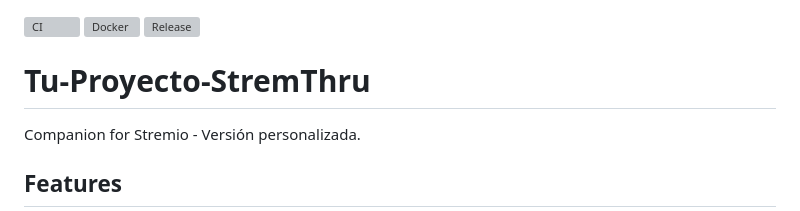
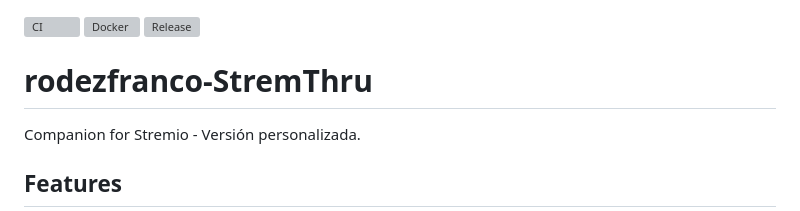
Before and after one commit to rodezfranco/stremthru, a Markdown page: README.md, the part around the change. Drawn GitHub-style; grey boxes are pictures that could not be loaded.

```diff
--- a/README.md
+++ b/README.md
@@ -2,7 +2,7 @@
 [![Docker](https://github.com/rodezfranco/stremthru/actions/workflows/docker-build-push.yml/badge.svg?tags=v1.0.1)](https://github.com/rodezfranco/stremthru/actions/workflows/docker-build-push.yml)
 [![Release](https://github.com/rodezfranco/stremthru/actions/workflows/release.yml/badge.svg)](https://github.com/rodezfranco/stremthru/actions/workflows/release.yml)
 
-# Tu-Proyecto-StremThru
+# rodezfranco-StremThru
 
 Companion for Stremio - Versión personalizada.
 
```
